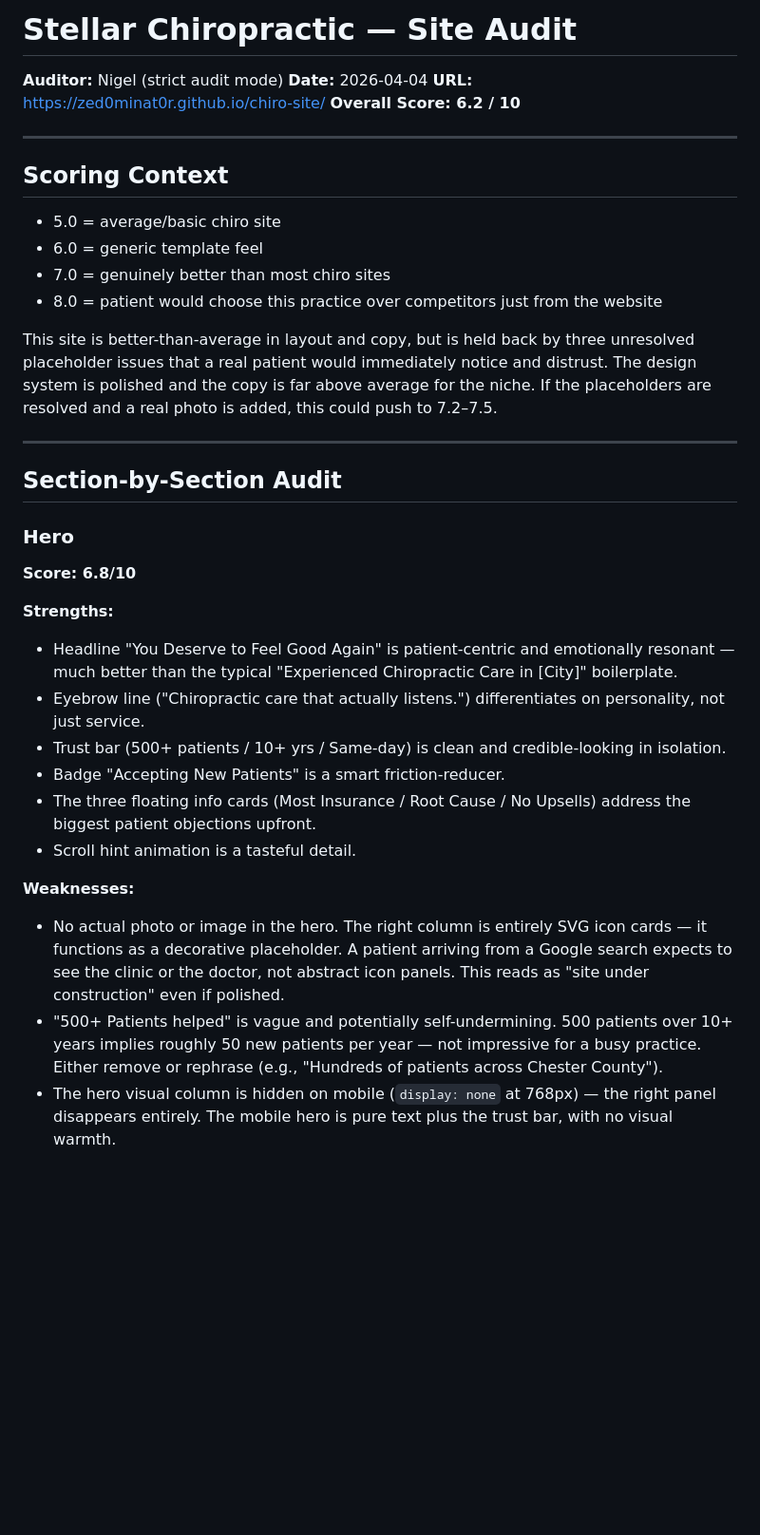
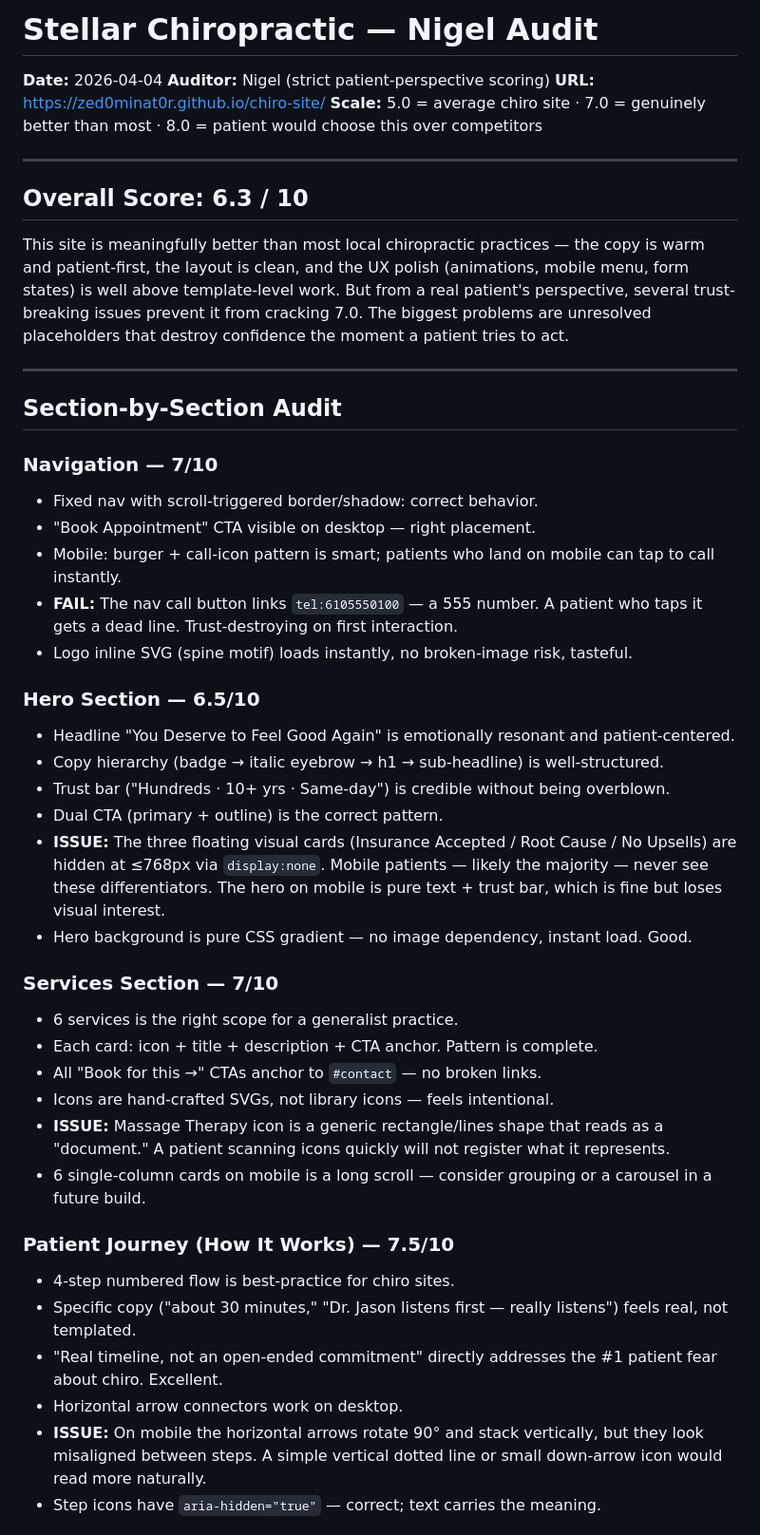
Before and after one commit to zed0minat0r/chiro-site, a Markdown page: AUDIT.md, the part around one of its changes. Shown at 95% size. Rendered like a GitHub page; blank space fills up the shorter version.

```diff
--- a/AUDIT.md
+++ b/AUDIT.md
@@ -1,35 +1,47 @@
-# Stellar Chiropractic — Site Audit
-**Auditor:** Nigel (strict audit mode)
+# Stellar Chiropractic — Nigel Audit
 **Date:** 2026-04-04
+**Auditor:** Nigel (strict patient-perspective scoring)
 **URL:** https://zed0minat0r.github.io/chiro-site/
-**Overall Score: 6.2 / 10**
+**Scale:** 5.0 = average chiro site · 7.0 = genuinely better than most · 8.0 = patient would choose this over competitors
 
 ---
 
-## Scoring Context
-- 5.0 = average/basic chiro site
-- 6.0 = generic template feel
-- 7.0 = genuinely better than most chiro sites
-- 8.0 = patient would choose this practice over competitors just from the website
+## Overall Score: 6.3 / 10
 
-This site is better-than-average in layout and copy, but is held back by three unresolved placeholder issues that a real patient would immediately notice and distrust. The design system is polished and the copy is far above average for the niche. If the placeholders are resolved and a real photo is added, this could push to 7.2–7.5.
+This site is meaningfully better than most local chiropractic practices — the copy is warm and patient-first, the layout is clean, and the UX polish (animations, mobile menu, form states) is well above template-level work. But from a real patient's perspective, several trust-breaking issues prevent it from cracking 7.0. The biggest problems are unresolved placeholders that destroy confidence the moment a patient tries to act.
 
 ---
 
 ## Section-by-Section Audit
 
-### Hero
-**Score: 6.8/10**
+### Navigation — 7/10
+- Fixed nav with scroll-triggered border/shadow: correct behavior.
+- "Book Appointment" CTA visible on desktop — right placement.
+- Mobile: burger + call-icon pattern is smart; patients who land on mobile can tap to call instantly.
+- **FAIL:** The nav call button links `tel:6105550100` — a 555 number. A patient who taps it gets a dead line. Trust-destroying on first interaction.
+- Logo inline SVG (spine motif) loads instantly, no broken-image risk, tasteful.
 
-**Strengths:**
-- Headline "You Deserve to Feel Good Again" is patient-centric and emotionally resonant — much better than the typical "Experienced Chiropractic Care in [City]" boilerplate.
-- Eyebrow line ("Chiropractic care that actually listens.") differentiates on personality, not just service.
-- Trust bar (500+ patients / 10+ yrs / Same-day) is clean and credible-looking in isolation.
-- Badge "Accepting New Patients" is a smart friction-reducer.
-- The three floating info cards (Most Insurance / Root Cause / No Upsells) address the biggest patient objections upfront.
-- Scroll hint animation is a tasteful detail.
+### Hero Section — 6.5/10
+- Headline "You Deserve to Feel Good Again" is emotionally resonant and patient-centered.
+- Copy hierarchy (badge → italic eyebrow → h1 → sub-headline) is well-structured.
+- Trust bar ("Hundreds · 10+ yrs · Same-day") is credible without being overblown.
+- Dual CTA (primary + outline) is the correct pattern.
+- **ISSUE:** The three floating visual cards (Insurance Accepted / Root Cause / No Upsells) are hidden at ≤768px via `display:none`. Mobile patients — likely the majority — never see these differentiators. The hero on mobile is pure text + trust bar, which is fine but loses visual interest.
+- Hero background is pure CSS gradient — no image dependency, instant load. Good.
 
-**Weaknesses:**
-- No actual photo or image in the hero. The right column is entirely SVG icon cards — it functions as a decorative placeholder. A patient arriving from a Google search expects to see the clinic or the doctor, not abstract icon panels. This reads as "site under construction" even if polished.
-- "500+ Patients helped" is vague and potentially self-undermining. 500 patients over 10+ years implies roughly 50 new patients per year — not impressive for a busy practice. Either remove or rephrase (e.g., "Hundreds of patients across Chester County").
-- The hero visual column is hidden on mobile (`display: none` at 768px) — the right panel disappears entirely. The mobile hero is pure text plus the trust bar, with no visual warmth.
+### Services Section — 7/10
+- 6 services is the right scope for a generalist practice.
+- Each card: icon + title + description + CTA anchor. Pattern is complete.
+- All "Book for this →" CTAs anchor to `#contact` — no broken links.
+- Icons are hand-crafted SVGs, not library icons — feels intentional.
+- **ISSUE:** Massage Therapy icon is a generic rectangle/lines shape that reads as a "document." A patient scanning icons quickly will not register what it represents.
+- 6 single-column cards on mobile is a long scroll — consider grouping or a carousel in a future build.
+
+### Patient Journey (How It Works) — 7.5/10
+- 4-step numbered flow is best-practice for chiro sites.
+- Specific copy ("about 30 minutes," "Dr. Jason listens first — really listens") feels real, not templated.
+- "Real timeline, not an open-ended commitment" directly addresses the #1 patient fear about chiro. Excellent.
+- Horizontal arrow connectors work on desktop.
+- **ISSUE:** On mobile the horizontal arrows rotate 90° and stack vertically, but they look misaligned between steps. A simple vertical dotted line or small down-arrow icon would read more naturally.
+- Step icons have `aria-hidden="true"` — correct; text carries the meaning.
+
```
Also changed, not shown: other parts of AUDIT.md (+109 -186 lines).
